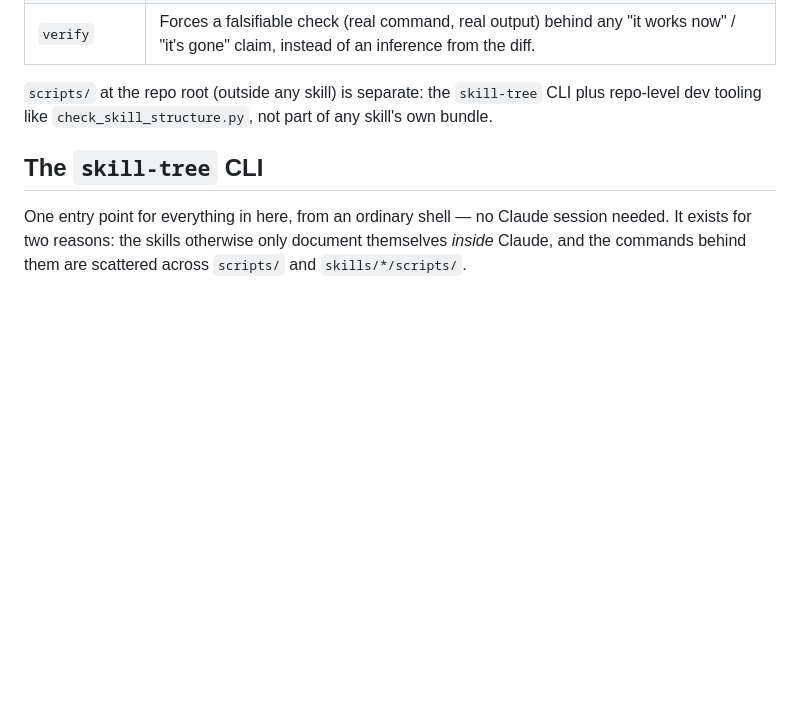
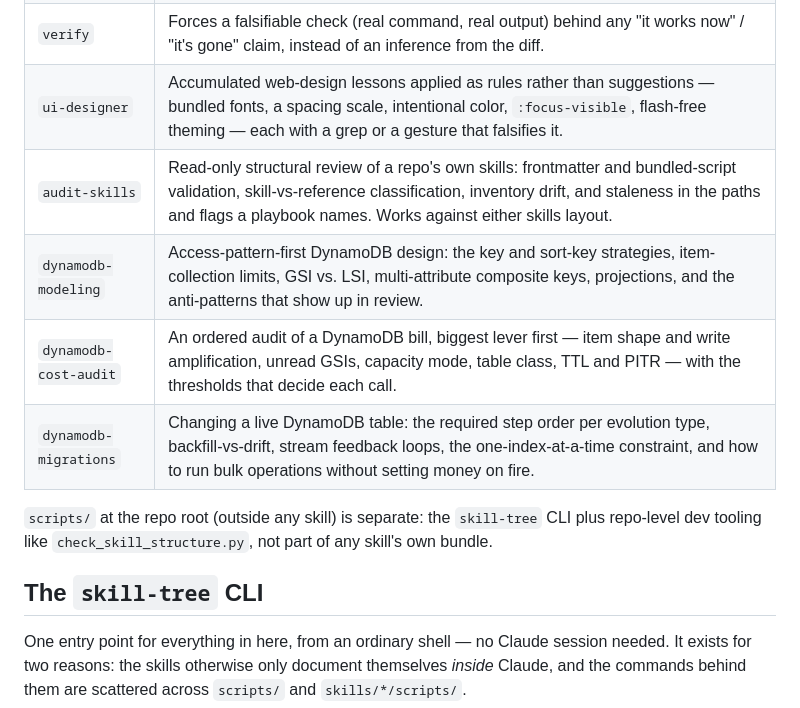
Before and after one commit to dannybrown37/skill-tree, a Markdown page: README.md, the part around the change. Rendered like a GitHub page; blank space fills up the shorter version.

Commit message:
feat: compile some notes into a new dynamodb-modeling skill

```diff
--- a/README.md
+++ b/README.md
@@ -27,6 +27,11 @@ top-level directory.
 | `site-launch` | The pre-ship checklist for a website — canonical URL, per-page titles, share cards, feed, analytics, robots/sitemap, favicon and 404. Stack-agnostic; each item states the requirement and how to falsify it against the deployed origin. |
 | `handoff` | Carries work across a compaction, a session boundary, or another agent. Splits it two ways — a persistent narrative (decisions, dead ends, verified state) and an ephemeral re-entry prompt — anchored to a SHA so staleness is detectable, with the write-back rule that keeps it from rotting. |
 | `verify` | Forces a falsifiable check (real command, real output) behind any "it works now" / "it's gone" claim, instead of an inference from the diff. |
+| `ui-designer` | Accumulated web-design lessons applied as rules rather than suggestions — bundled fonts, a spacing scale, intentional color, `:focus-visible`, flash-free theming — each with a grep or a gesture that falsifies it. |
+| `audit-skills` | Read-only structural review of a repo's own skills: frontmatter and bundled-script validation, skill-vs-reference classification, inventory drift, and staleness in the paths and flags a playbook names. Works against either skills layout. |
+| `dynamodb-modeling` | Access-pattern-first DynamoDB design: the key and sort-key strategies, item-collection limits, GSI vs. LSI, multi-attribute composite keys, projections, and the anti-patterns that show up in review. |
+| `dynamodb-cost-audit` | An ordered audit of a DynamoDB bill, biggest lever first — item shape and write amplification, unread GSIs, capacity mode, table class, TTL and PITR — with the thresholds that decide each call. |
+| `dynamodb-migrations` | Changing a live DynamoDB table: the required step order per evolution type, backfill-vs-drift, stream feedback loops, the one-index-at-a-time constraint, and how to run bulk operations without setting money on fire. |
 
 `scripts/` at the repo root (outside any skill) is separate: the `skill-tree` CLI plus
 repo-level dev tooling like `check_skill_structure.py`, not part of any skill's own bundle.
```
Also changed, not shown: skills/dynamodb-cost-audit/SKILL.md (+52 -50 lines), skills/dynamodb-modeling/SKILL.md (added, +244 -0 lines).
